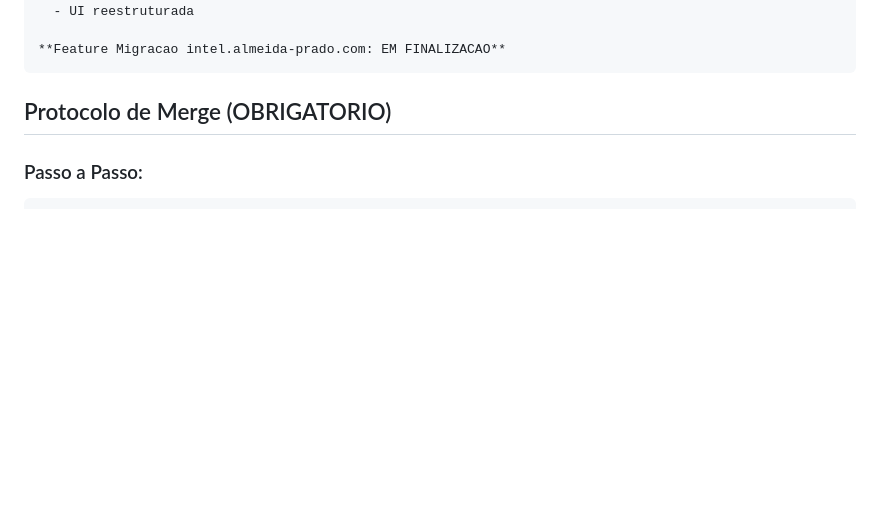
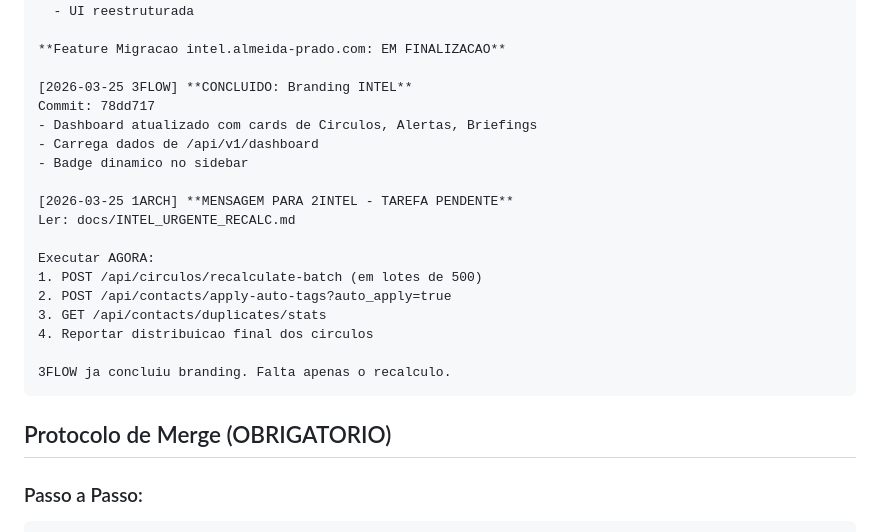
Before and after one commit to renatoprado18/prospect-system-imensiah, a Markdown page: docs/COORDINATION.md, the part around the change. Drawn GitHub-style; blank space fills up the shorter version.

Commit message:
coord: Message for 2INTEL - recalc task pending

````diff
--- a/docs/COORDINATION.md
+++ b/docs/COORDINATION.md
@@ -273,6 +273,23 @@ Features deployadas:
   - UI reestruturada
 
 **Feature Migracao intel.almeida-prado.com: EM FINALIZACAO**
+
+[2026-03-25 3FLOW] **CONCLUIDO: Branding INTEL**
+Commit: 78dd717
+- Dashboard atualizado com cards de Circulos, Alertas, Briefings
+- Carrega dados de /api/v1/dashboard
+- Badge dinamico no sidebar
+
+[2026-03-25 1ARCH] **MENSAGEM PARA 2INTEL - TAREFA PENDENTE**
+Ler: docs/INTEL_URGENTE_RECALC.md
+
+Executar AGORA:
+1. POST /api/circulos/recalculate-batch (em lotes de 500)
+2. POST /api/contacts/apply-auto-tags?auto_apply=true
+3. GET /api/contacts/duplicates/stats
+4. Reportar distribuicao final dos circulos
+
+3FLOW ja concluiu branding. Falta apenas o recalculo.
 ```
 
 ## Protocolo de Merge (OBRIGATORIO)
````
